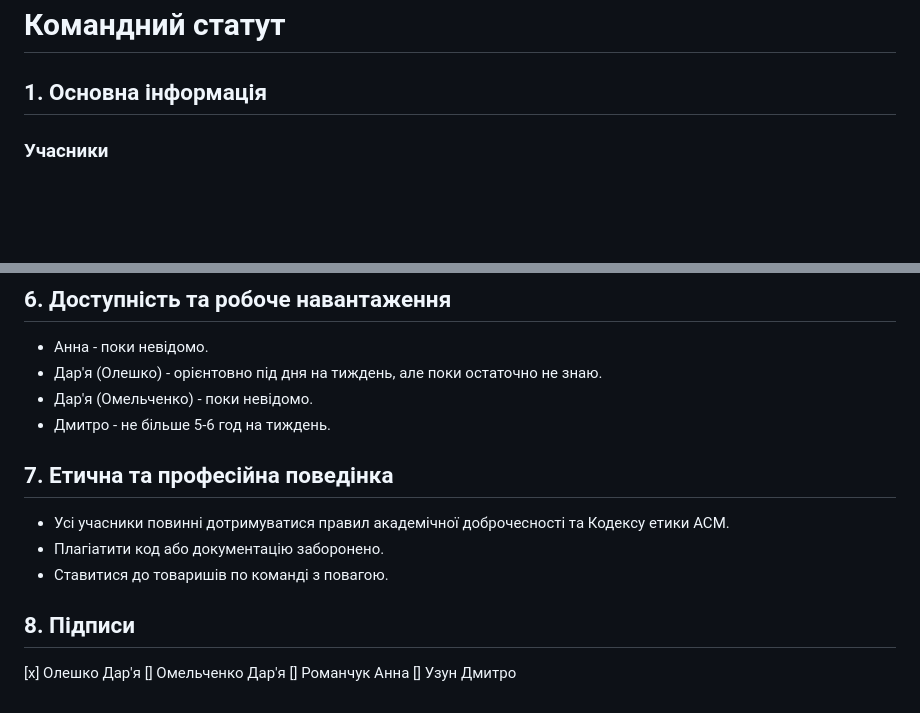
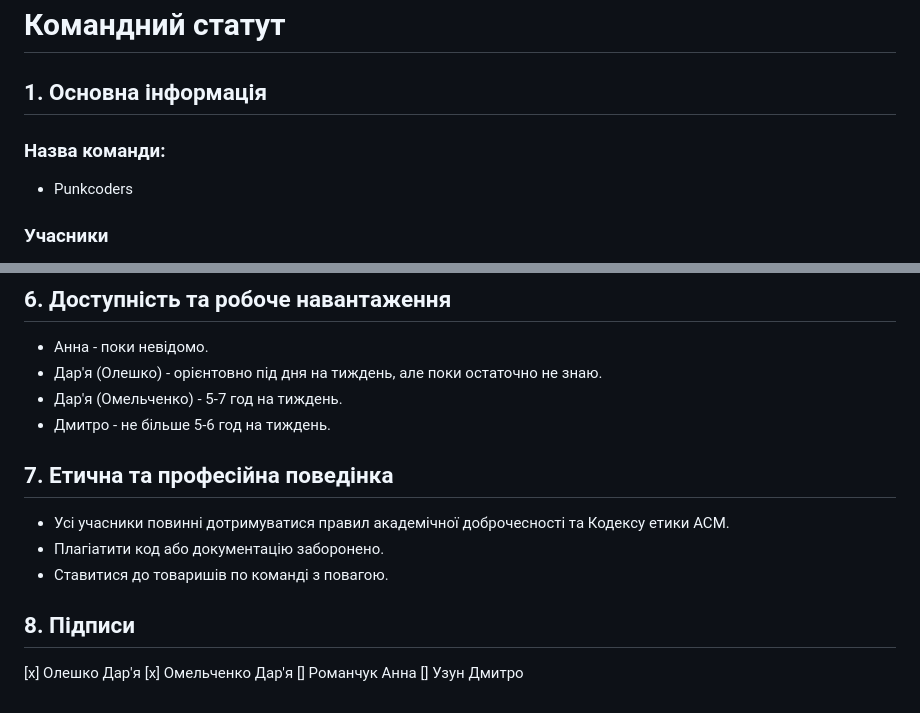
Before and after one commit to ukma-cs-ssdm-2025/punkcoders, a Markdown page: TeamCharter.md, 2 parts joined by grey strips. Drawn GitHub-style; blank space fills up the shorter version.

```diff
--- a/TeamCharter.md
+++ b/TeamCharter.md
@@ -1,7 +1,8 @@
 # Командний статут
 
 ## 1. Основна інформація
-
+### Назва команди:
+- Punkcoders
 ### Учасники
 
 - Дар’я (GitHub: dar11ya, електронна пошта НаУКМА: [d.omelchenko@ukma.edu.ua](d.omelchenko@ukma.edu.ua))
@@ -66,7 +67,7 @@
 
 - Анна - поки невідомо.
 - Дар'я (Олешко) - орієнтовно під дня на тиждень, але поки остаточно не знаю.
-- Дар'я (Омельченко) - поки невідомо.
+- Дар'я (Омельченко) - 5-7 год на тиждень.
 - Дмитро - не більше 5-6 год на тиждень.
 
 ## 7. Етична та професійна поведінка
@@ -78,6 +79,6 @@
 ## 8. Підписи
 
 [x] Олешко Дар'я
-[] Омельченко Дар'я
+[x] Омельченко Дар'я
 [] Романчук Анна
 [] Узун Дмитро
```
